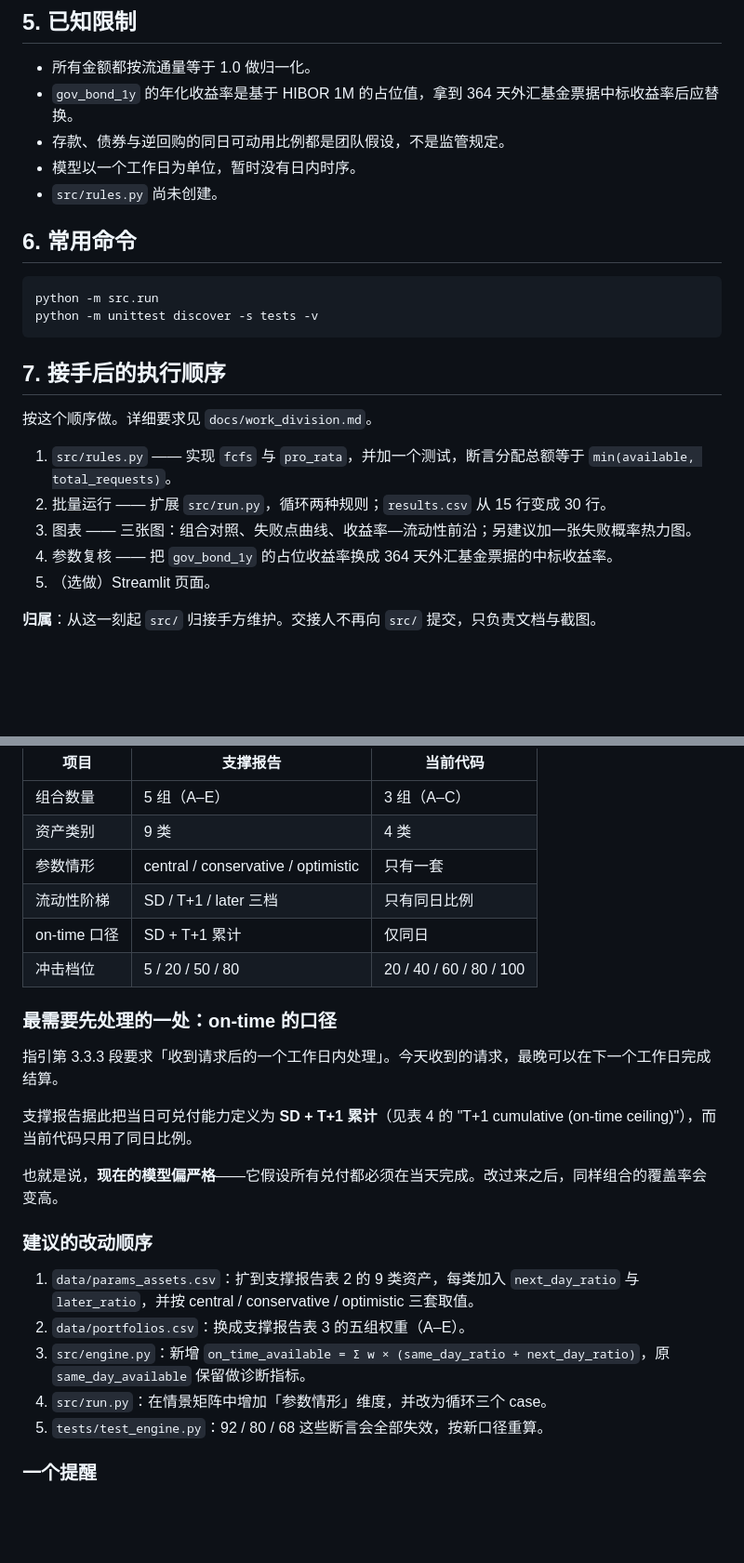
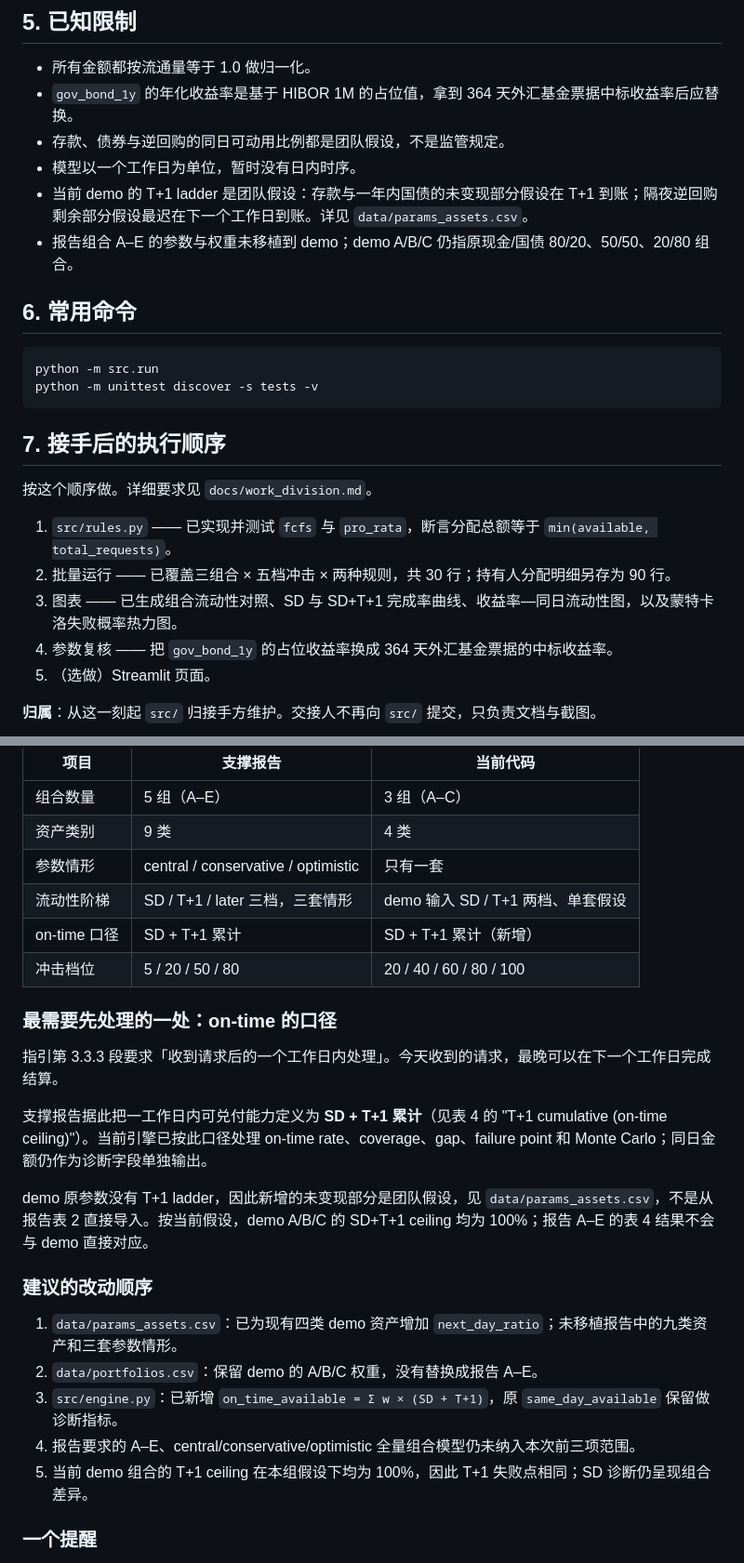
Before and after one commit to YunhaoZzzz/ftec5510-stablecoin-redemption-group8, a Markdown page: docs/handover.md, 2 parts joined by grey strips. Shown at 93% size. Rendered like a GitHub page; blank space fills up the shorter version.

```diff
--- a/docs/handover.md
+++ b/docs/handover.md
@@ -58,7 +62,8 @@
 - `gov_bond_1y` 的年化收益率是基于 HIBOR 1M 的占位值，拿到 364 天外汇基金票据中标收益率后应替换。
 - 存款、债券与逆回购的同日可动用比例都是团队假设，不是监管规定。
 - 模型以一个工作日为单位，暂时没有日内时序。
-- `src/rules.py` 尚未创建。
+- 当前 demo 的 T+1 ladder 是团队假设：存款与一年内国债的未变现部分假设在 T+1 到账；隔夜逆回购剩余部分假设最迟在下一个工作日到账。详见 `data/params_assets.csv`。
+- 报告组合 A–E 的参数与权重未移植到 demo；demo A/B/C 仍指原现金/国债 80/20、50/50、20/80 组合。
 
 ## 6. 常用命令
 
@@ -71,9 +76,9 @@ python -m unittest discover -s tests -v
 
 按这个顺序做。详细要求见 `docs/work_division.md`。
 
-1. `src/rules.py` —— 实现 `fcfs` 与 `pro_rata`，并加一个测试，断言分配总额等于 `min(available, total_requests)`。
-2. 批量运行 —— 扩展 `src/run.py`，循环两种规则；`results.csv` 从 15 行变成 30 行。
-3. 图表 —— 三张图：组合对照、失败点曲线、收益率—流动性前沿；另建议加一张失败概率热力图。
+1. `src/rules.py` —— 已实现并测试 `fcfs` 与 `pro_rata`，断言分配总额等于 `min(available, total_requests)`。
+2. 批量运行 —— 已覆盖三组合 × 五档冲击 × 两种规则，共 30 行；持有人分配明细另存为 90 行。
+3. 图表 —— 已生成组合流动性对照、SD 与 SD+T+1 完成率曲线、收益率—同日流动性图，以及蒙特卡洛失败概率热力图。
 4. 参数复核 —— 把 `gov_bond_1y` 的占位收益率换成 364 天外汇基金票据的中标收益率。
 5. （选做）Streamlit 页面。
 
@@ -90,25 +95,25 @@ python -m unittest discover -s tests -v
 | 组合数量 | 5 组（A–E） | 3 组（A–C） |
 | 资产类别 | 9 类 | 4 类 |
 | 参数情形 | central / conservative / optimistic | 只有一套 |
-| 流动性阶梯 | SD / T+1 / later 三档 | 只有同日比例 |
-| on-time 口径 | SD + T+1 累计 | 仅同日 |
+| 流动性阶梯 | SD / T+1 / later 三档，三套情形 | demo 输入 SD / T+1 两档、单套假设 |
+| on-time 口径 | SD + T+1 累计 | SD + T+1 累计（新增） |
 | 冲击档位 | 5 / 20 / 50 / 80 | 20 / 40 / 60 / 80 / 100 |
 
 ### 最需要先处理的一处：on-time 的口径
 
 指引第 3.3.3 段要求「收到请求后的一个工作日内处理」。今天收到的请求，最晚可以在下一个工作日完成结算。
 
-支撑报告据此把当日可兑付能力定义为 **SD + T+1 累计**（见表 4 的 "T+1 cumulative (on-time ceiling)"），而当前代码只用了同日比例。
+支撑报告据此把一工作日内可兑付能力定义为 **SD + T+1 累计**（见表 4 的 "T+1 cumulative (on-time ceiling)"）。当前引擎已按此口径处理 on-time rate、coverage、gap、failure point 和 Monte Carlo；同日金额仍作为诊断字段单独输出。
 
-也就是说，**现在的模型偏严格**——它假设所有兑付都必须在当天完成。改过来之后，同样组合的覆盖率会变高。
+demo 原参数没有 T+1 ladder，因此新增的未变现部分是团队假设，见 `data/params_assets.csv`，不是从报告表 2 直接导入。按当前假设，demo A/B/C 的 SD+T+1 ceiling 均为 100%；报告 A–E 的表 4 结果不会与 demo 直接对应。
 
 ### 建议的改动顺序
 
-1. `data/params_assets.csv`：扩到支撑报告表 2 的 9 类资产，每类加入 `next_day_ratio` 与 `later_ratio`，并按 central / conservative / optimistic 三套取值。
-2. `data/portfolios.csv`：换成支撑报告表 3 的五组权重（A–E）。
-3. `src/engine.py`：新增 `on_time_available = Σ w × (same_day_ratio + next_day_ratio)`，原 `same_day_available` 保留做诊断指标。
-4. `src/run.py`：在情景矩阵中增加「参数情形」维度，并改为循环三个 case。
-5. `tests/test_engine.py`：92 / 80 / 68 这些断言会全部失效，按新口径重算。
+1. `data/params_assets.csv`：已为现有四类 demo 资产增加 `next_day_ratio`；未移植报告中的九类资产和三套参数情形。
+2. `data/portfolios.csv`：保留 demo 的 A/B/C 权重，没有替换成报告 A–E。
+3. `src/engine.py`：已新增 `on_time_available = Σ w × (SD + T+1)`，原 `same_day_available` 保留做诊断指标。
+4. 报告要求的 A–E、central/conservative/optimistic 全量组合模型仍未纳入本次前三项范围。
+5. 当前 demo 组合的 T+1 ceiling 在本组假设下均为 100%，因此 T+1 失败点相同；SD 诊断仍呈现组合差异。
 
 ### 一个提醒
 
```
Also changed, not shown: other parts of docs/handover.md (+16 -12 lines), README.md (+9 -4 lines), docs/data_contract.md (+15 -12 lines), outputs/failure_point_curves.png (added), outputs/failure_probability_heatmap.png (added), outputs/portfolio_liquidity_comparison.png (added), outputs/yield_liquidity_frontier.png (added), 10 other files.
